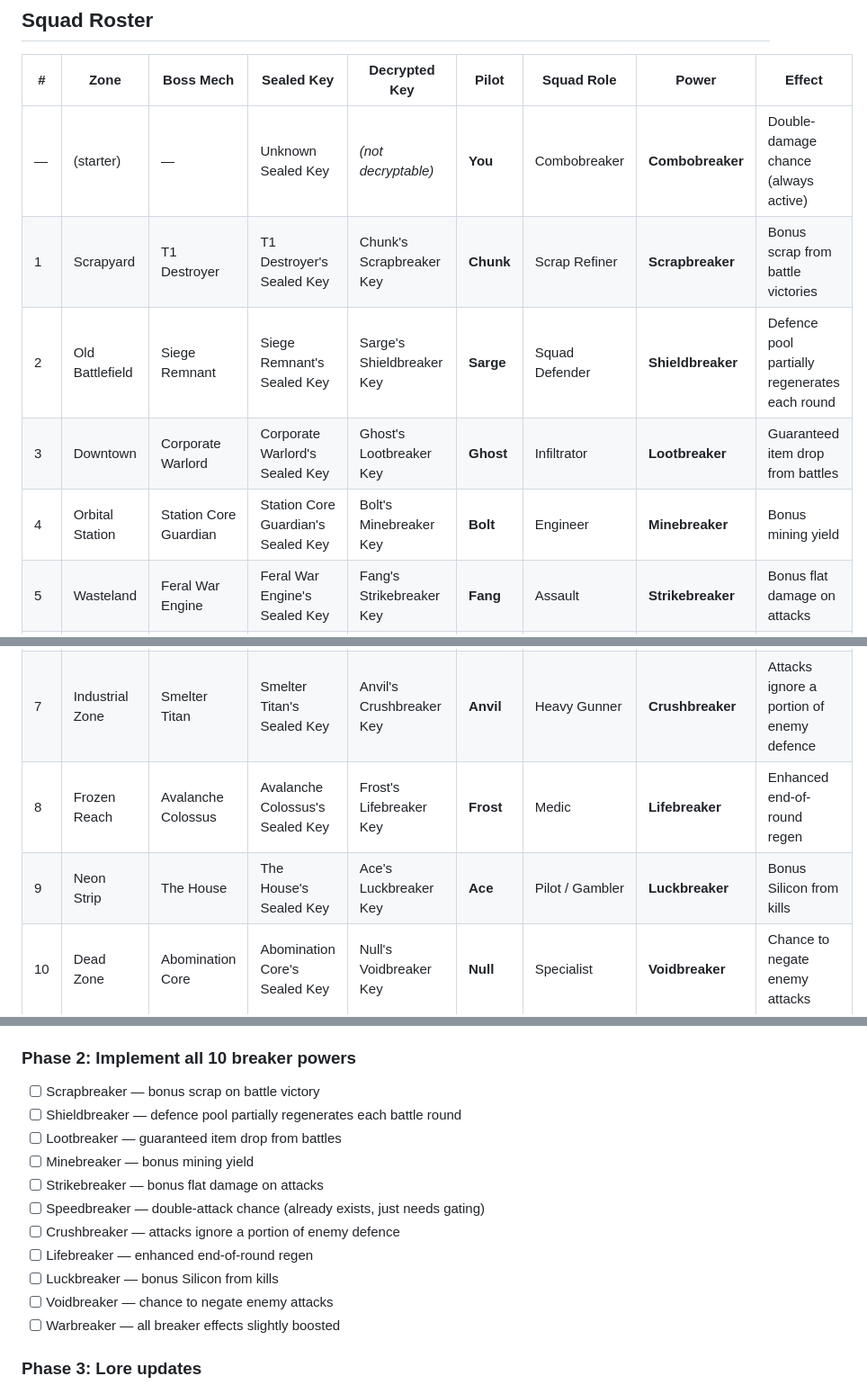
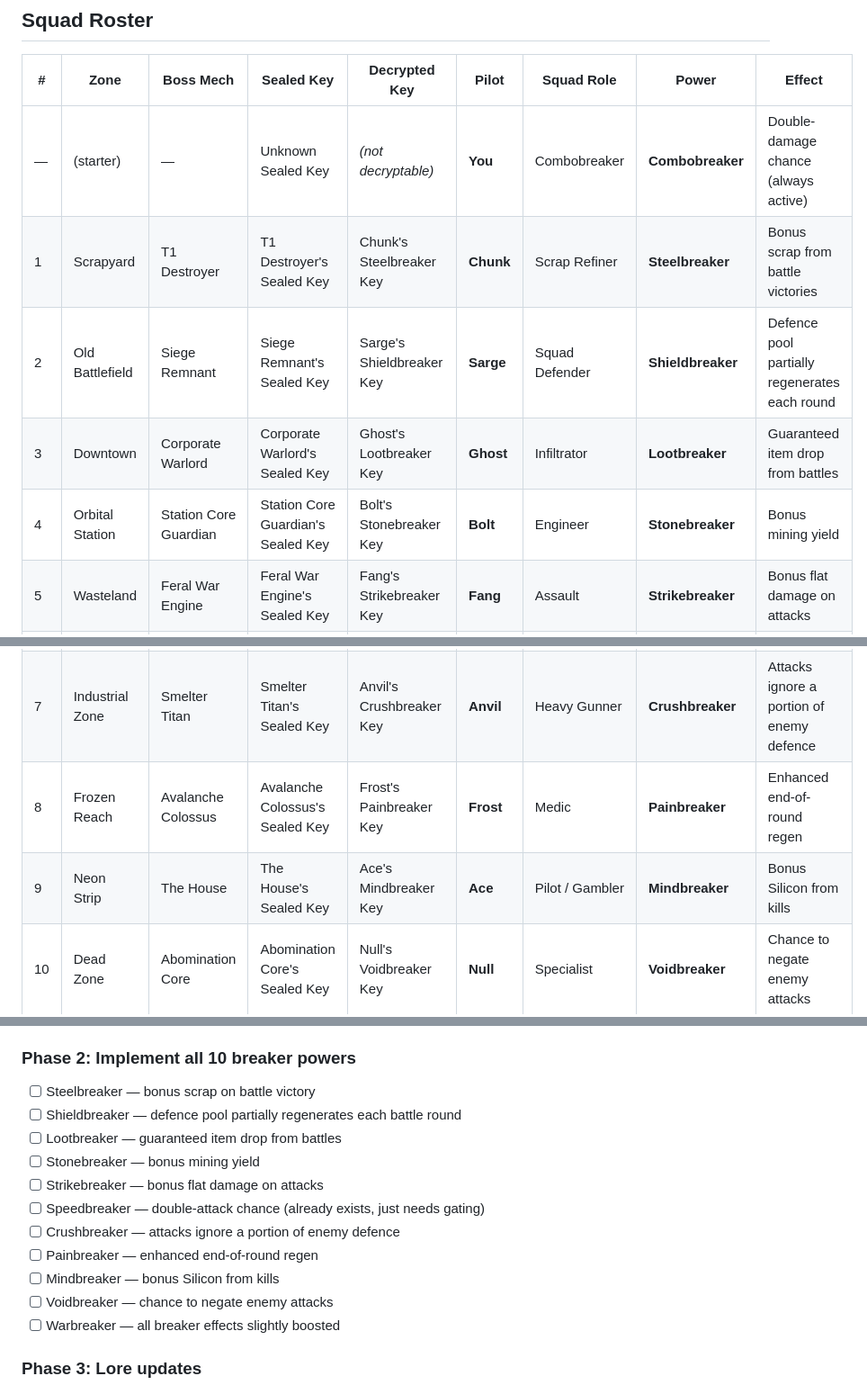
Before and after one commit to ghost-in-the-git/combobreaker_V7, a Markdown page: bossplan.md, 3 parts joined by grey strips. Shown at 90% size. Drawn GitHub-style.

Commit message:
Rename breaker powers in bossplan.md
Scrapbreaker → Steelbreaker, Minebreaker → Stonebreaker,
Lifebreaker → Painbreaker, Luckbreaker → Mindbreaker

https://claude.ai/code/session_01FnFHm2CSDJLQhoRauVS8fM

```diff
--- a/bossplan.md
+++ b/bossplan.md
@@ -43,15 +43,15 @@ Examples:
 | # | Zone | Boss Mech | Sealed Key | Decrypted Key | Pilot | Squad Role | Power | Effect |
 |---|------|-----------|------------|---------------|-------|------------|-------|--------|
 | — | (starter) | — | Unknown Sealed Key | *(not decryptable)* | **You** | Combobreaker | **Combobreaker** | Double-damage chance (always active) |
-| 1 | Scrapyard | T1 Destroyer | T1 Destroyer's Sealed Key | Chunk's Scrapbreaker Key | **Chunk** | Scrap Refiner | **Scrapbreaker** | Bonus scrap from battle victories |
+| 1 | Scrapyard | T1 Destroyer | T1 Destroyer's Sealed Key | Chunk's Steelbreaker Key | **Chunk** | Scrap Refiner | **Steelbreaker** | Bonus scrap from battle victories |
 | 2 | Old Battlefield | Siege Remnant | Siege Remnant's Sealed Key | Sarge's Shieldbreaker Key | **Sarge** | Squad Defender | **Shieldbreaker** | Defence pool partially regenerates each round |
 | 3 | Downtown | Corporate Warlord | Corporate Warlord's Sealed Key | Ghost's Lootbreaker Key | **Ghost** | Infiltrator | **Lootbreaker** | Guaranteed item drop from battles |
-| 4 | Orbital Station | Station Core Guardian | Station Core Guardian's Sealed Key | Bolt's Minebreaker Key | **Bolt** | Engineer | **Minebreaker** | Bonus mining yield |
+| 4 | Orbital Station | Station Core Guardian | Station Core Guardian's Sealed Key | Bolt's Stonebreaker Key | **Bolt** | Engineer | **Stonebreaker** | Bonus mining yield |
 | 5 | Wasteland | Feral War Engine | Feral War Engine's Sealed Key | Fang's Strikebreaker Key | **Fang** | Assault | **Strikebreaker** | Bonus flat damage on attacks |
 | 6 | Undercity | Hive Overlord | Hive Overlord's Sealed Key | Wire's Speedbreaker Key | **Wire** | Scout | **Speedbreaker** | Double-attack chance (currently default — needs locking) |
 | 7 | Industrial Zone | Smelter Titan | Smelter Titan's Sealed Key | Anvil's Crushbreaker Key | **Anvil** | Heavy Gunner | **Crushbreaker** | Attacks ignore a portion of enemy defence |
-| 8 | Frozen Reach | Avalanche Colossus | Avalanche Colossus's Sealed Key | Frost's Lifebreaker Key | **Frost** | Medic | **Lifebreaker** | Enhanced end-of-round regen |
-| 9 | Neon Strip | The House | The House's Sealed Key | Ace's Luckbreaker Key | **Ace** | Pilot / Gambler | **Luckbreaker** | Bonus Silicon from kills |
+| 8 | Frozen Reach | Avalanche Colossus | Avalanche Colossus's Sealed Key | Frost's Painbreaker Key | **Frost** | Medic | **Painbreaker** | Enhanced end-of-round regen |
+| 9 | Neon Strip | The House | The House's Sealed Key | Ace's Mindbreaker Key | **Ace** | Pilot / Gambler | **Mindbreaker** | Bonus Silicon from kills |
 | 10 | Dead Zone | Abomination Core | Abomination Core's Sealed Key | Null's Voidbreaker Key | **Null** | Specialist | **Voidbreaker** | Chance to negate enemy attacks |
 | 11 | Frontline | Warlord Chassis | Warlord Chassis's Sealed Key | Rex's Warbreaker Key | **Rex** | Commander | **Warbreaker** | All breaker effects slightly boosted |
 
@@ -78,15 +78,15 @@ Examples:
 - [ ] Combobreaker stays always-on (no change)
 
 ### Phase 2: Implement all 10 breaker powers
-- [ ] Scrapbreaker — bonus scrap on battle victory
+- [ ] Steelbreaker — bonus scrap on battle victory
 - [ ] Shieldbreaker — defence pool partially regenerates each battle round
 - [ ] Lootbreaker — guaranteed item drop from battles
-- [ ] Minebreaker — bonus mining yield
+- [ ] Stonebreaker — bonus mining yield
 - [ ] Strikebreaker — bonus flat damage on attacks
 - [ ] Speedbreaker — double-attack chance (already exists, just needs gating)
 - [ ] Crushbreaker — attacks ignore a portion of enemy defence
-- [ ] Lifebreaker — enhanced end-of-round regen
-- [ ] Luckbreaker — bonus Silicon from kills
+- [ ] Painbreaker — enhanced end-of-round regen
+- [ ] Mindbreaker — bonus Silicon from kills
 - [ ] Voidbreaker — chance to negate enemy attacks
 - [ ] Warbreaker — all breaker effects slightly boosted
 
```
Also changed, not shown: other parts of bossplan.md (+1 -1 lines).
